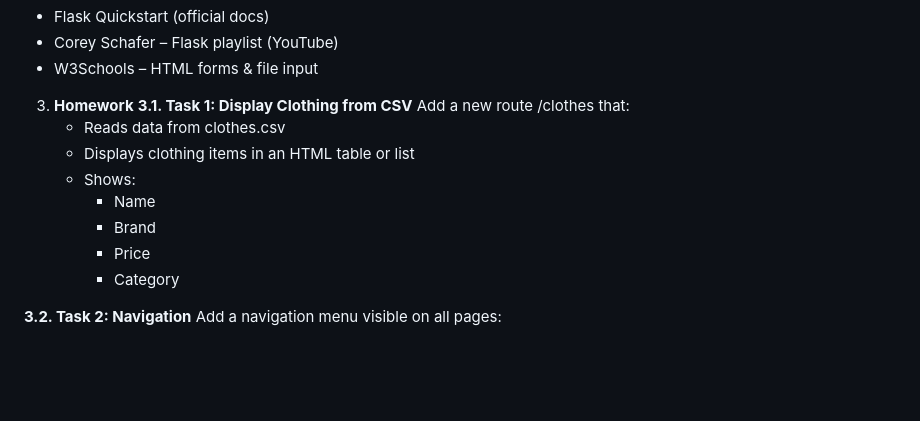
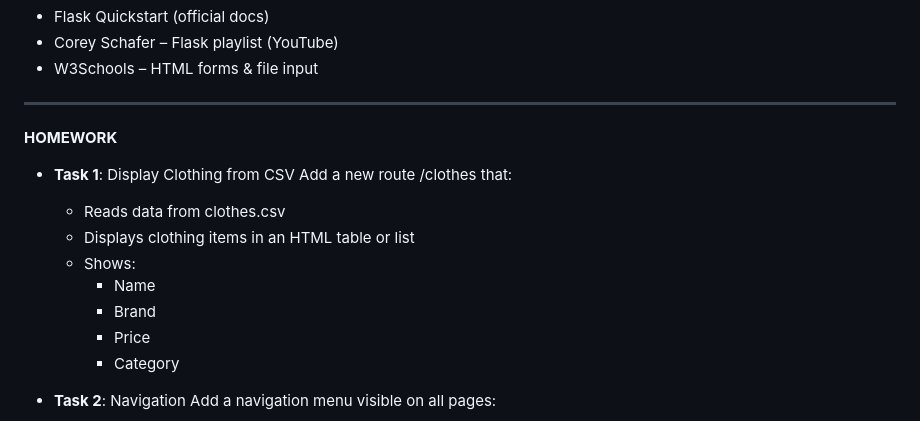
Before and after one commit to ivzhelev/mentorship-program, a Markdown page: homework/homework-9.md, the part around one of its changes. Drawn GitHub-style; blank space fills up the shorter version.

Commit message:
Revise homework tasks and improve formatting
Updated homework instructions and formatting.

```diff
--- a/homework/homework-9.md
+++ b/homework/homework-9.md
@@ -143,8 +143,10 @@ This simulates the **frontend of the Clothing Recommender app**.
   - Corey Schafer – Flask playlist (YouTube)
   - W3Schools – HTML forms & file input
 
-3. **Homework**
-  **3.1. Task 1: Display Clothing from CSV**
+
+---
+**HOMEWORK**
+  - **Task 1**: Display Clothing from CSV
     Add a new route /clothes that:
     - Reads data from clothes.csv
     - Displays clothing items in an HTML table or list
@@ -154,7 +156,7 @@ This simulates the **frontend of the Clothing Recommender app**.
       - Price
       - Category
 
-  **3.2. Task 2: Navigation**
+  - **Task 2**: Navigation
     Add a navigation menu visible on all pages: <br>
     - “Upload Photo” -> `/` <br>
     - “View Clothes” -> `clothes` <br>
```
Also changed, not shown: other parts of homework/homework-9.md (+18 -14 lines).
